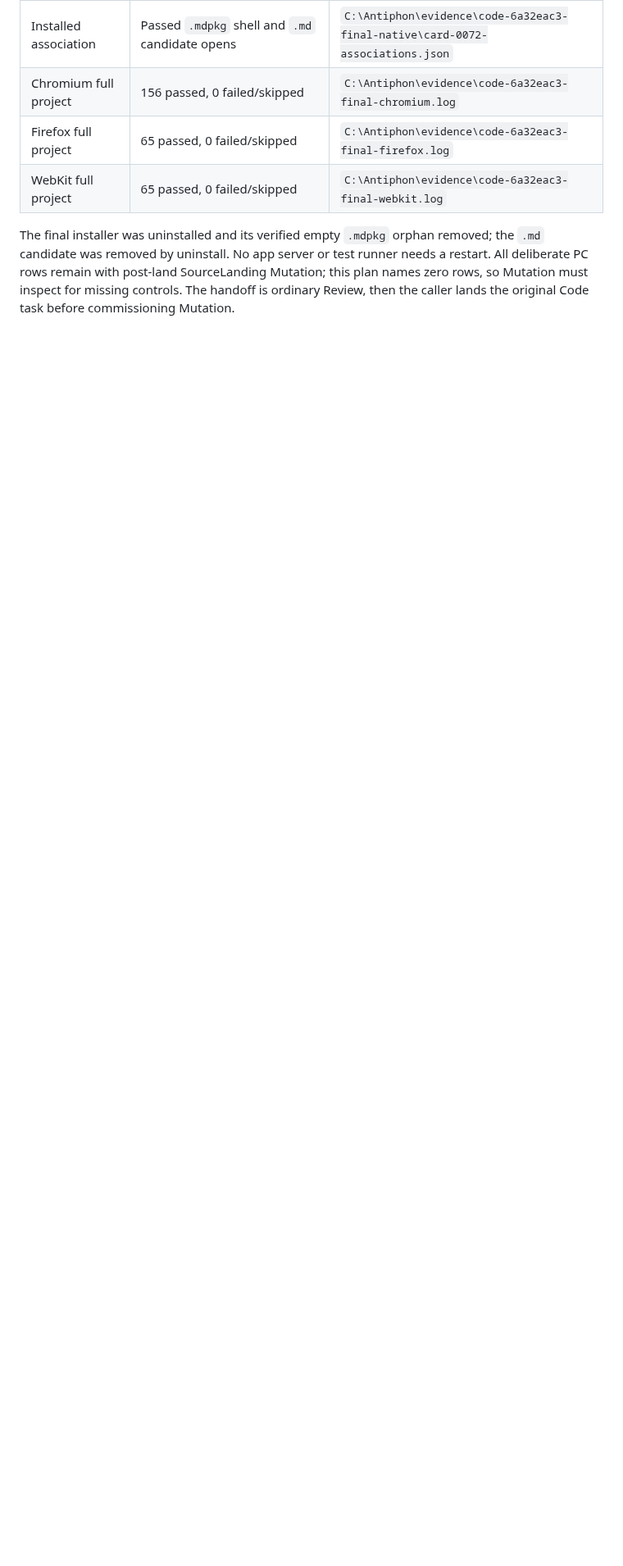
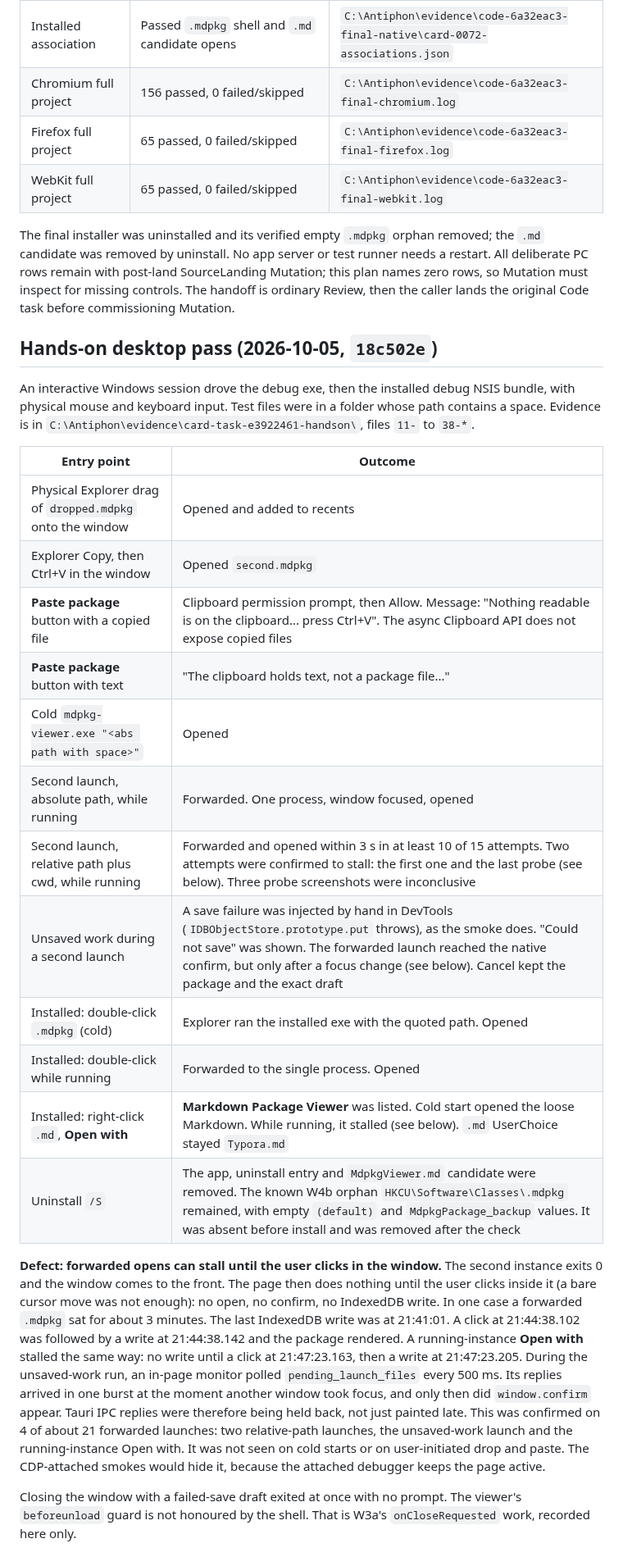
Before and after one commit to michal-ciechan/markdown-package, a Markdown page: docs/investigations/2026-09-24-card-0072-w2-os-entry.md, the part around the change. Shown at 82% size. Drawn GitHub-style; blank space fills up the shorter version.

Commit message:
Record hands-on desktop verification for W1 and W2
Interactive Windows session on 18c502e. W1: showOpenFilePicker route
opens a package; draft and recents survive quit and relaunch (R13
verified). W2: physical drag, Explorer copy then Ctrl+V, argv, absolute
and relative forwarding, installed double-click and Open with all open.
Defect found: forwarded opens intermittently stall until the user
clicks in the window (Tauri IPC replies held back); 4 confirmed cases.
Close with a failed-save draft exits without a prompt (W3a).

Co-Authored-By: Claude Opus 5.5 <noreply@anthropic.com>

```diff
--- a/docs/investigations/2026-09-24-card-0072-w2-os-entry.md
+++ b/docs/investigations/2026-09-24-card-0072-w2-os-entry.md
@@ -238,3 +238,45 @@ runner needs a restart. All deliberate PC rows remain with post-land
 SourceLanding Mutation; this plan names zero rows, so Mutation must inspect
 for missing controls. The handoff is ordinary Review, then the caller lands
 the original Code task before commissioning Mutation.
+
+## Hands-on desktop pass (2026-10-05, `18c502e`)
+
+An interactive Windows session drove the debug exe, then the installed debug
+NSIS bundle, with physical mouse and keyboard input. Test files were in a
+folder whose path contains a space. Evidence is in
+`C:\Antiphon\evidence\card-task-e3922461-handson\`, files `11-` to `38-*`.
+
+| Entry point | Outcome |
+| --- | --- |
+| Physical Explorer drag of `dropped.mdpkg` onto the window | Opened and added to recents |
+| Explorer Copy, then Ctrl+V in the window | Opened `second.mdpkg` |
+| **Paste package** button with a copied file | Clipboard permission prompt, then Allow. Message: "Nothing readable is on the clipboard... press Ctrl+V". The async Clipboard API does not expose copied files |
+| **Paste package** button with text | "The clipboard holds text, not a package file..." |
+| Cold `mdpkg-viewer.exe "<abs path with space>"` | Opened |
+| Second launch, absolute path, while running | Forwarded. One process, window focused, opened |
+| Second launch, relative path plus cwd, while running | Forwarded and opened within 3 s in at least 10 of 15 attempts. Two attempts were confirmed to stall: the first one and the last probe (see below). Three probe screenshots were inconclusive |
+| Unsaved work during a second launch | A save failure was injected by hand in DevTools (`IDBObjectStore.prototype.put` throws), as the smoke does. "Could not save" was shown. The forwarded launch reached the native confirm, but only after a focus change (see below). Cancel kept the package and the exact draft |
+| Installed: double-click `.mdpkg` (cold) | Explorer ran the installed exe with the quoted path. Opened |
+| Installed: double-click while running | Forwarded to the single process. Opened |
+| Installed: right-click `.md`, **Open with** | **Markdown Package Viewer** was listed. Cold start opened the loose Markdown. While running, it stalled (see below). `.md` UserChoice stayed `Typora.md` |
+| Uninstall `/S` | The app, uninstall entry and `MdpkgViewer.md` candidate were removed. The known W4b orphan `HKCU\Software\Classes\.mdpkg` remained, with empty `(default)` and `MdpkgPackage_backup` values. It was absent before install and was removed after the check |
+
+**Defect: forwarded opens can stall until the user clicks in the window.** The
+second instance exits 0 and the window comes to the front. The page then does
+nothing until the user clicks inside it (a bare cursor move was not enough):
+no open, no confirm, no IndexedDB write. In one case a forwarded `.mdpkg` sat
+for about 3 minutes. The last IndexedDB write was at 21:41:01. A click at
+21:44:38.102 was followed by a write at 21:44:38.142 and the package rendered.
+A running-instance **Open with** stalled the same way: no write until a click
+at 21:47:23.163, then a write at 21:47:23.205. During the unsaved-work run,
+an in-page monitor polled `pending_launch_files` every 500 ms. Its replies
+arrived in one burst at the moment another window took focus, and only then
+did `window.confirm` appear. Tauri IPC replies were therefore being held back,
+not just painted late. This was confirmed on 4 of about 21 forwarded launches: two relative-path launches, the unsaved-work launch and the running-instance Open with. It
+was not seen on cold starts or on user-initiated drop and paste. The
+CDP-attached smokes would hide it, because the attached debugger keeps the
+page active.
+
+Closing the window with a failed-save draft exited at once with no prompt.
+The viewer's `beforeunload` guard is not honoured by the shell. That is W3a's
+`onCloseRequested` work, recorded here only.
```
Also changed, not shown: docs/investigations/2026-09-24-card-0071-w1-shell.md (+21 -0 lines).
